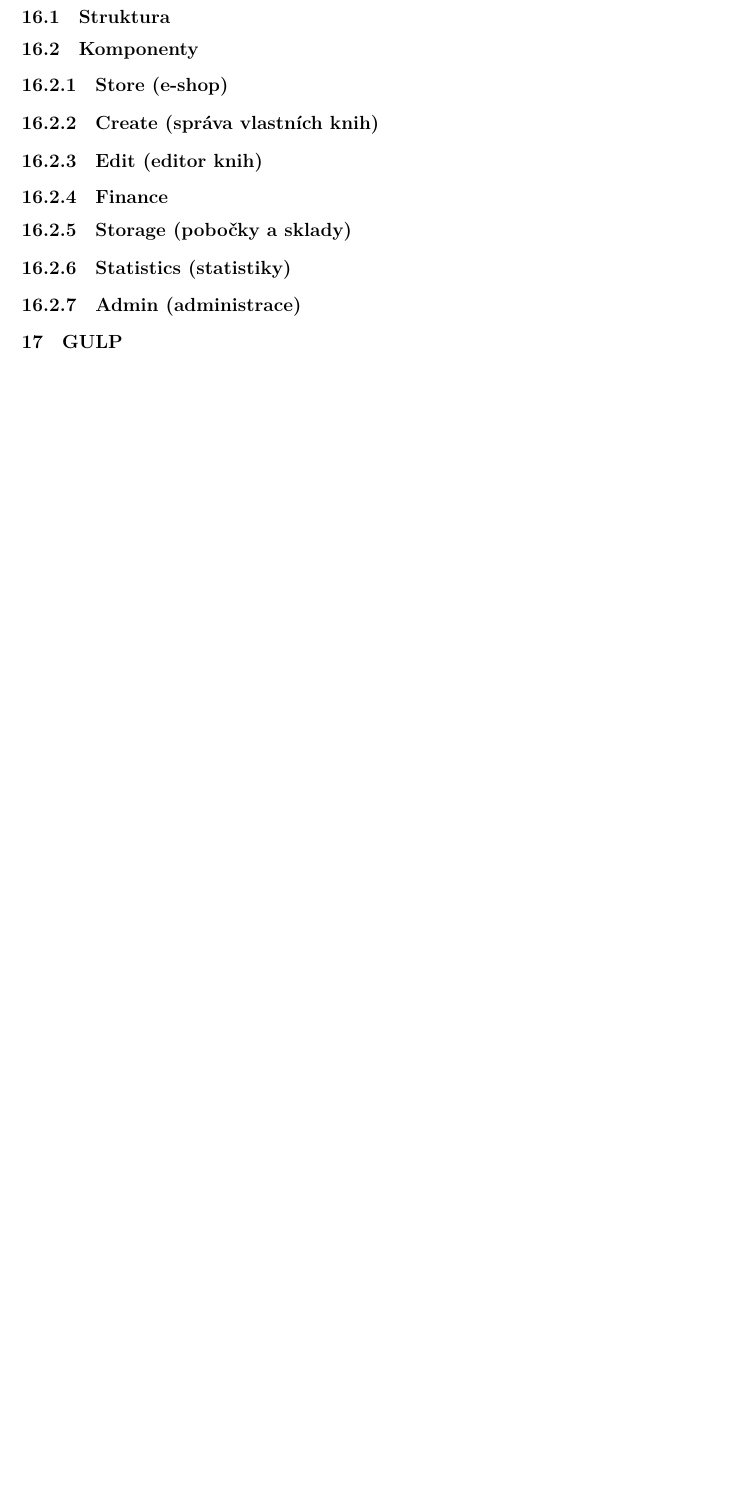
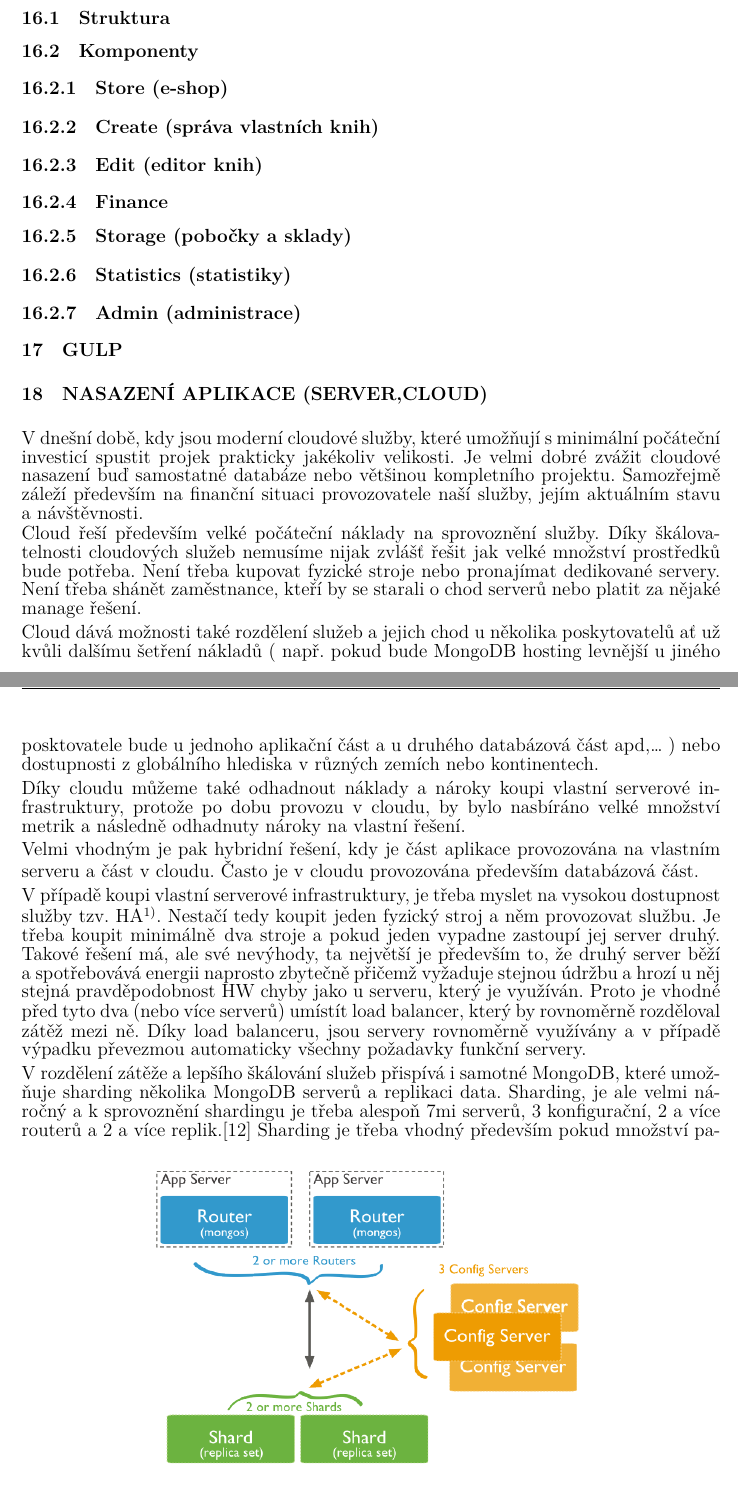
Before and after one commit to zajca/DP, a LaTeX document (DP.tex): part of page 32 of 39 before the commit and two parts of pages 32 and 33 of 40 after it, the two joined at a grey line, cut so that both start at the same text, the shorter picture padded with empty space. Compiled offline with XeLaTeX.

Commit message:
nasazeni

```diff
--- a/DP.tex
+++ b/DP.tex
@@ -1600,3 +1609,26 @@ Jak je vidět projekt je fragmentován na co nejmenší komponenty tak aby se v~
 
 \section{\upc{Gulp}}
 
+\section{\upc{Nasazení aplikace (server,cloud)}}
+V~dnešní době, kdy jsou moderní cloudové služby, které umožňují s~minimální počáteční investicí spustit projek prakticky jakékoliv velikosti. Je velmi dobré zvážit cloudové nasazení buď samostatné databáze nebo většinou kompletního projektu. Samozřejmě záleží především na finanční situaci provozovatele naší služby, jejím aktuálním stavu a~návštěvnosti.
+
+Cloud řeší především velké počáteční náklady na sprovoznění služby. Díky škálovatelnosti cloudových služeb nemusíme nijak zvlášť řešit jak velké množství prostředků bude potřeba. Není třeba kupovat fyzické stroje nebo pronajímat dedikované servery. Není třeba shánět zaměstnance, kteří by se starali o~chod serverů nebo platit za nějaké manage řešení.
+
+Cloud dává možnosti také rozdělení služeb a~jejich chod u~několika poskytovatelů ať už kvůli dalšímu šetření nákladů ( např. pokud bude MongoDB hosting levnější u~jiného posktovatele bude u~jednoho aplikační část a~u~druhého databázová část apd,… ) nebo dostupnosti z~globálního hlediska v~různých zemích nebo kontinentech.
+
+Díky cloudu můžeme také odhadnout náklady a~nároky koupi vlastní serverové infrastruktury, protože po dobu provozu v~cloudu, by bylo nasbíráno velké množství metrik a~následně odhadnuty nároky na vlastní řešení.
+
+Velmi vhodným je pak hybridní řešení, kdy je část aplikace provozována na vlastním serveru a~část v~cloudu. Často je v~cloudu provozována především databázová část.
+
+V případě koupi vlastní serverové infrastruktury, je třeba myslet na vysokou dostupnost služby tzv. HA\footnote{HA - High Avaibility - dva nebo více serverů jsou vzájemnými klony, a~v~případě výpadku jednoho, nebo více, serverů výpadek nepocítí koncový uživatel, maximálně může dojít ke zpomalení služby v~případě, že by výkon po výpadku byl nedostatečný.}. Nestačí tedy koupit jeden fyzický stroj a~něm provozovat službu. Je třeba koupit minimálně dva stroje a~pokud jeden vypadne zastoupí jej server druhý. Takové řešení má, ale své nevýhody, ta největší je především to, že druhý server běží a~spotřebovává energii naprosto zbytečně přičemž vyžaduje stejnou údržbu a~hrozí u~něj stejná pravděpodobnost HW chyby jako u~serveru, který je využíván. Proto je vhodné před tyto dva (nebo více serverů) umístít load balancer, který by rovnoměrně rozděloval zátěž mezi ně. Díky load balanceru, jsou servery rovnoměrně využívány a~v~případě výpadku převezmou automaticky všechny požadavky funkční servery.
+
+V~rozdělení zátěže a~lepšího škálování služeb přispívá i~samotné MongoDB, které umožňuje sharding několika MongoDB serverů a~replikaci data. Sharding, je ale velmi náročný a~k~sprovoznění shardingu je třeba alespoň 7mi serverů, 3~konfigurační, 2~a~více routerů a~2~a~více replik.\cite{sharding}
+\begin{figure}[h]
+\begin{center}$
+\begin{array}{c}
+\includegraphics[scale=0.5]{./img/sharding.png}
+\end{array}$
+\end{center}
+\caption[Diagram MongoDB sharding]{Diagram produkčního clusteru pro MongoDB sharding.}
+\end{figure}
+Sharding je třeba vhodný především pokud množství paměti RAM nedostačuje MongoDB požadavkům, nebo nedostačuje diskový prostor.\cite{sharding}
```
Also changed, not shown: img/replica.png (added), img/sharding.png (added), DP.tex (34 more changed lines).
